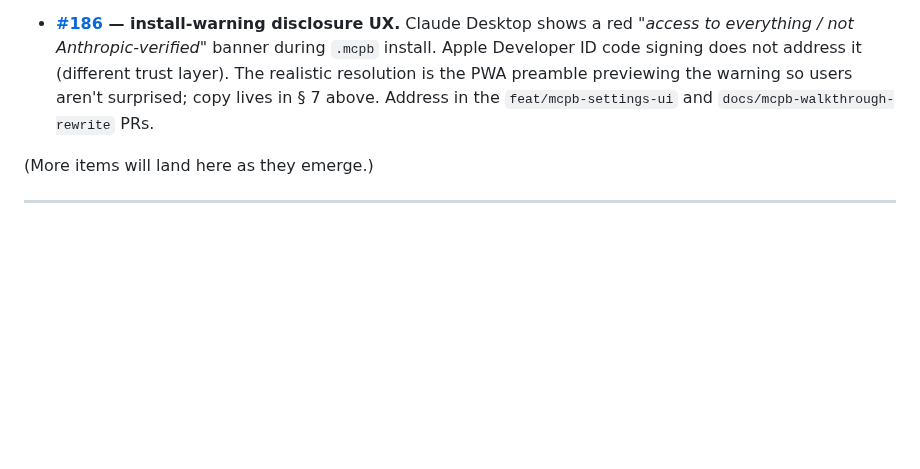
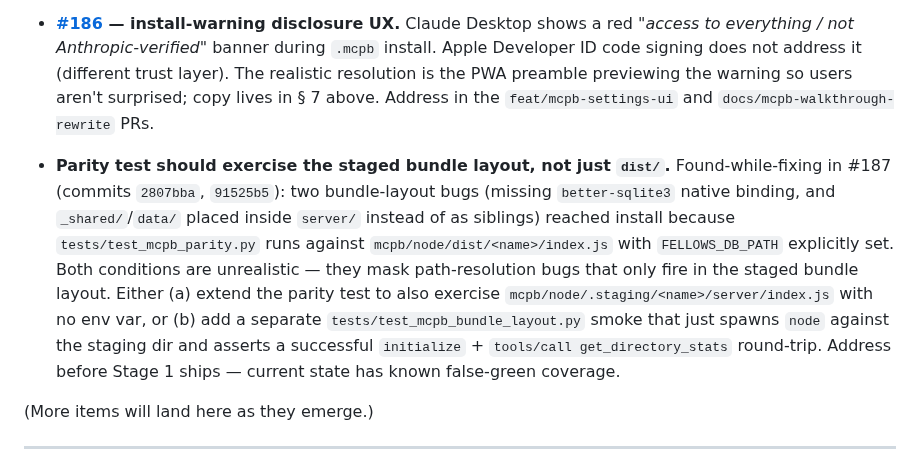
Before and after one commit to richbodo/fellows_local_db, a Markdown page: plans/easy_mcp_install.md, the part around the change. Rendered like a GitHub page; blank space fills up the shorter version.

Commit message:
plan(easy-mcp-install): § 13 — add staged-bundle smoke-test gap
Found-while-fixing item from PR #187: parity test runs against
mcpb/node/dist/<name>/index.js with FELLOWS_DB_PATH set explicitly,
which masked two distinct bundle-layout bugs (missing native binding
in 2807bba; misplaced _shared/ and data/ dirs in 91525b5). Both bugs
reached install before being caught. The fix is to also exercise the
staged bundle layout — either by extending the parity test or adding
a separate bundle-layout smoke test. Land before Stage 1 ships.

Co-Authored-By: Claude Opus 4.7 (1M context) <noreply@anthropic.com>

```diff
--- a/plans/easy_mcp_install.md
+++ b/plans/easy_mcp_install.md
@@ -506,6 +506,8 @@ beyond this file.
 
 - **[#186](https://github.com/richbodo/fellows_local_db/issues/186) — install-warning disclosure UX.** Claude Desktop shows a red *"access to everything / not Anthropic-verified"* banner during `.mcpb` install. Apple Developer ID code signing does not address it (different trust layer). The realistic resolution is the PWA preamble previewing the warning so users aren't surprised; copy lives in § 7 above. Address in the `feat/mcpb-settings-ui` and `docs/mcpb-walkthrough-rewrite` PRs.
 
+- **Parity test should exercise the staged bundle layout, not just `dist/`.** Found-while-fixing in #187 (commits `2807bba`, `91525b5`): two bundle-layout bugs (missing `better-sqlite3` native binding, and `_shared/`/`data/` placed inside `server/` instead of as siblings) reached install because `tests/test_mcpb_parity.py` runs against `mcpb/node/dist/<name>/index.js` with `FELLOWS_DB_PATH` explicitly set. Both conditions are unrealistic — they mask path-resolution bugs that only fire in the staged bundle layout. Either (a) extend the parity test to also exercise `mcpb/node/.staging/<name>/server/index.js` with no env var, or (b) add a separate `tests/test_mcpb_bundle_layout.py` smoke that just spawns `node` against the staging dir and asserts a successful `initialize` + `tools/call get_directory_stats` round-trip. Address before Stage 1 ships — current state has known false-green coverage.
+
 (More items will land here as they emerge.)
 
 ---
```
